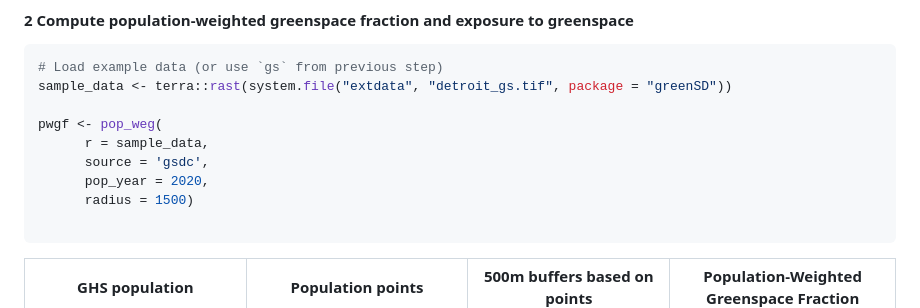
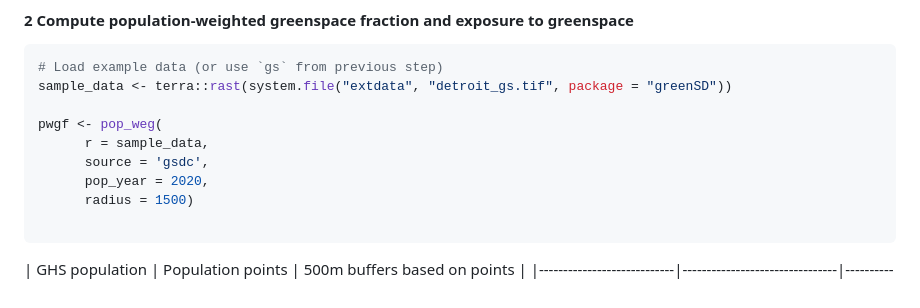
Before and after one commit to digital-landscapes/greenSD, a Markdown page: README.md, the part around one of its changes. Drawn GitHub-style.

````diff
--- a/README.md
+++ b/README.md
@@ -58,5 +58,5 @@ pwgf <- pop_weg(
 
 ```
 
-|       GHS population       |       Population points        |    500m buffers based on points     | Population-Weighted Greenspace Fraction
+|       GHS population       |       Population points        |    500m buffers based on points     |
 |----------------------------|--------------------------------|-------------------------------------|-----------------------------------------|
````
Also changed, not shown: other parts of README.md (+5 -1 lines).
